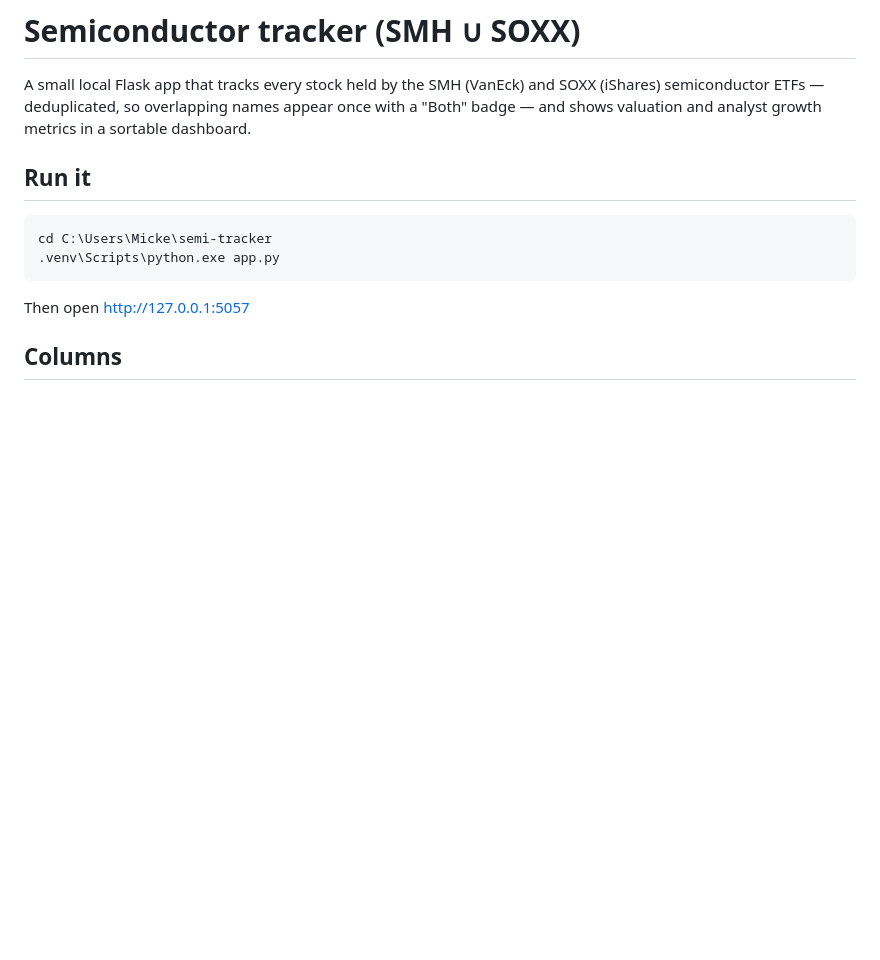
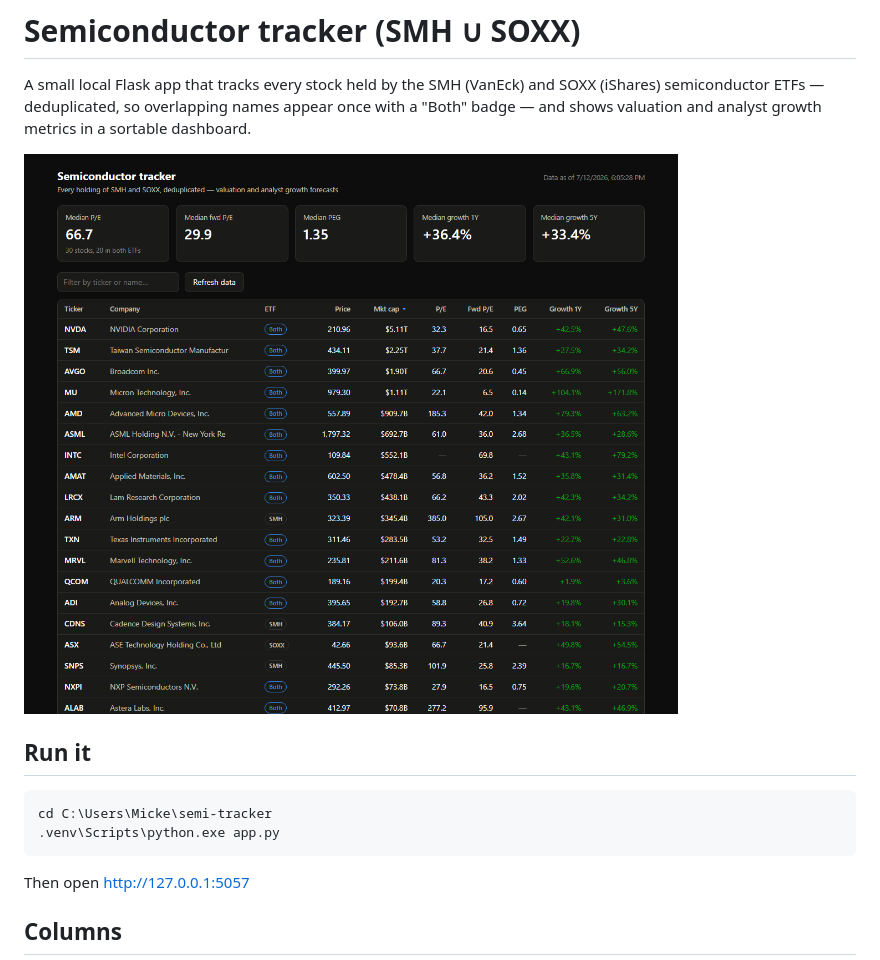
Before and after one commit to MichaelFowler1/semi-tracker, a Markdown page: README.md, the part around the change. Rendered like a GitHub page; pictures changed too: docs/screenshot.png (added); blank space fills up the shorter version.

Commit message:
Add dashboard screenshot to README
Co-Authored-By: Claude Fable 5 <noreply@anthropic.com>

```diff
--- a/README.md
+++ b/README.md
@@ -4,6 +4,8 @@ A small local Flask app that tracks every stock held by the SMH (VanEck) and
 SOXX (iShares) semiconductor ETFs — deduplicated, so overlapping names appear
 once with a "Both" badge — and shows valuation and analyst growth metrics in a
 sortable dashboard.
+
+![Dashboard screenshot](docs/screenshot.png)
 
 ## Run it
 
```
